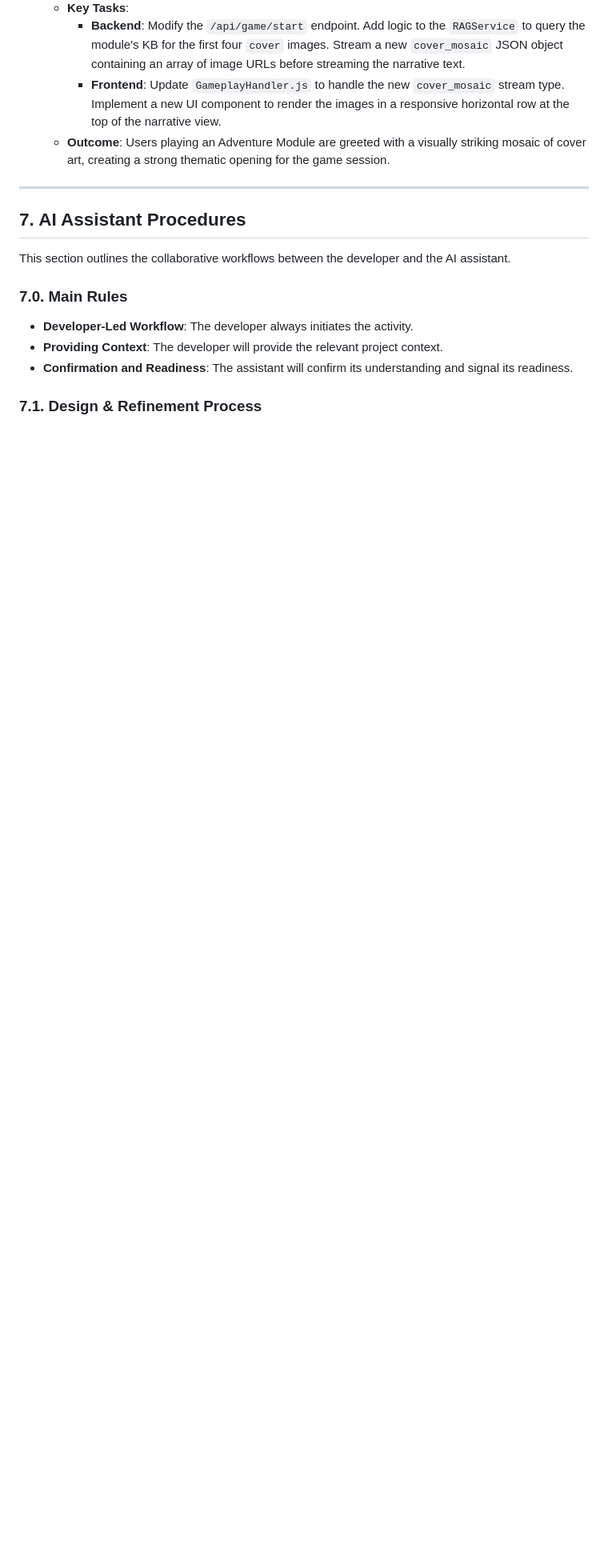
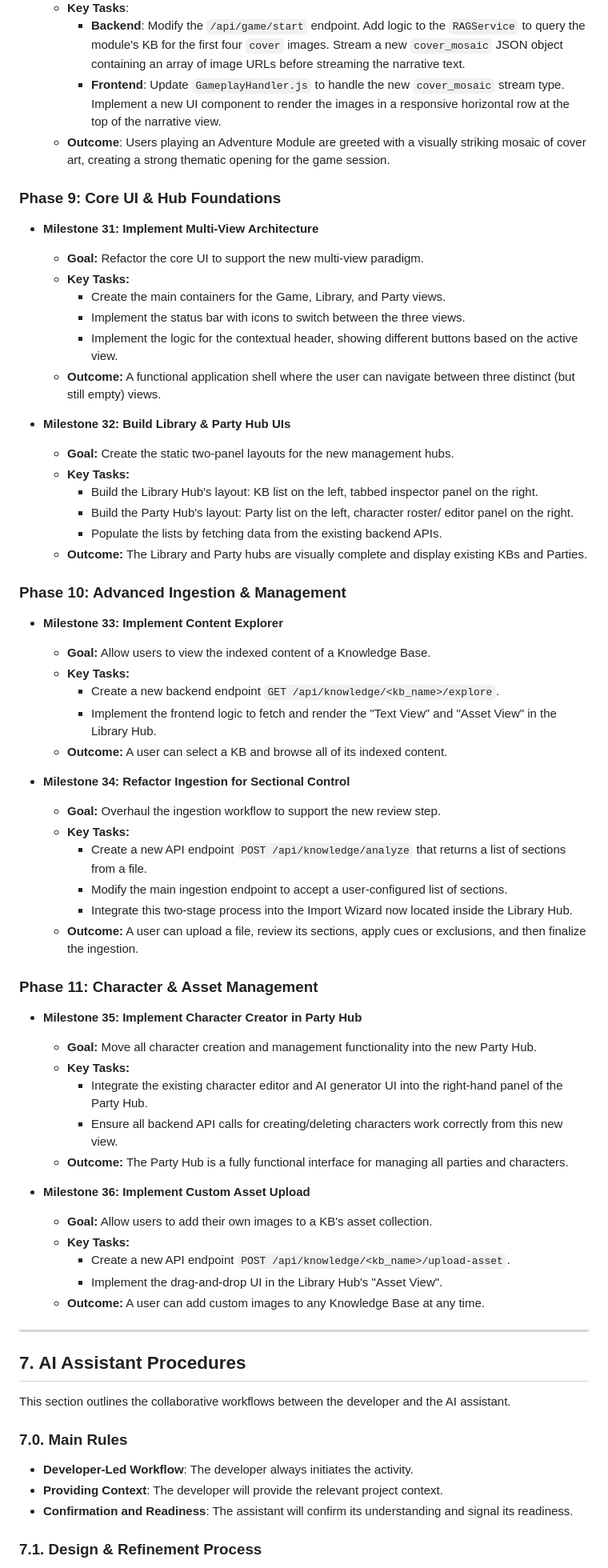
Before and after one commit to adn770/ppdf, a Markdown page: docs/design-dmme.md, the part around one of its changes. Shown at 80% size. GitHub-like rendering; blank space fills up the shorter version.

```diff
--- a/docs/design-dmme.md
+++ b/docs/design-dmme.md
@@ -664,6 +701,71 @@ details the incremental steps to build the `dmme` application.
         striking mosaic of cover art, creating a strong thematic opening for the game
         session.
 
+### Phase 9: Core UI & Hub Foundations
+
+-   **Milestone 31: Implement Multi-View Architecture**
+    -   **Goal:** Refactor the core UI to support the new multi-view paradigm.
+    -   **Key Tasks:**
+        -   Create the main containers for the Game, Library, and Party views.
+        -   Implement the status bar with icons to switch between the three views.
+        -   Implement the logic for the contextual header, showing different
+            buttons based on the active view.
+    -   **Outcome:** A functional application shell where the user can navigate
+        between three distinct (but still empty) views.
+
+-   **Milestone 32: Build Library & Party Hub UIs**
+    -   **Goal:** Create the static two-panel layouts for the new management hubs.
+    -   **Key Tasks:**
+        -   Build the Library Hub's layout: KB list on the left, tabbed inspector
+            panel on the right.
+        -   Build the Party Hub's layout: Party list on the left, character roster/
+            editor panel on the right.
+        -   Populate the lists by fetching data from the existing backend APIs.
+    -   **Outcome:** The Library and Party hubs are visually complete and display
+        existing KBs and Parties.
+
+### Phase 10: Advanced Ingestion & Management
+
+-   **Milestone 33: Implement Content Explorer**
+    -   **Goal:** Allow users to view the indexed content of a Knowledge Base.
+    -   **Key Tasks:**
+        -   Create a new backend endpoint `GET /api/knowledge/<kb_name>/explore`.
+        -   Implement the frontend logic to fetch and render the "Text View" and
+            "Asset View" in the Library Hub.
+    -   **Outcome:** A user can select a KB and browse all of its indexed content.
+
+-   **Milestone 34: Refactor Ingestion for Sectional Control**
+    -   **Goal:** Overhaul the ingestion workflow to support the new review step.
+    -   **Key Tasks:**
+        -   Create a new API endpoint `POST /api/knowledge/analyze` that returns a
+            list of sections from a file.
+        -   Modify the main ingestion endpoint to accept a user-configured list of
+            sections.
+        -   Integrate this two-stage process into the Import Wizard now located
+            inside the Library Hub.
+    -   **Outcome:** A user can upload a file, review its sections, apply cues or
+        exclusions, and then finalize the ingestion.
+
+### Phase 11: Character & Asset Management
+
+-   **Milestone 35: Implement Character Creator in Party Hub**
+    -   **Goal:** Move all character creation and management functionality into the
+        new Party Hub.
+    -   **Key Tasks:**
+        -   Integrate the existing character editor and AI generator UI into the
+            right-hand panel of the Party Hub.
+        -   Ensure all backend API calls for creating/deleting characters work
+            correctly from this new view.
+    -   **Outcome:** The Party Hub is a fully functional interface for managing all
+        parties and characters.
+
+-   **Milestone 36: Implement Custom Asset Upload**
+    -   **Goal:** Allow users to add their own images to a KB's asset collection.
+    -   **Key Tasks:**
+        -   Create a new API endpoint `POST /api/knowledge/<kb_name>/upload-asset`.
+        -   Implement the drag-and-drop UI in the Library Hub's "Asset View".
+    -   **Outcome:** A user can add custom images to any Knowledge Base at any time.
+
 ---
 
 ## 7. AI Assistant Procedures
```
Also changed, not shown: other parts of docs/design-dmme.md (+87 -50 lines).
